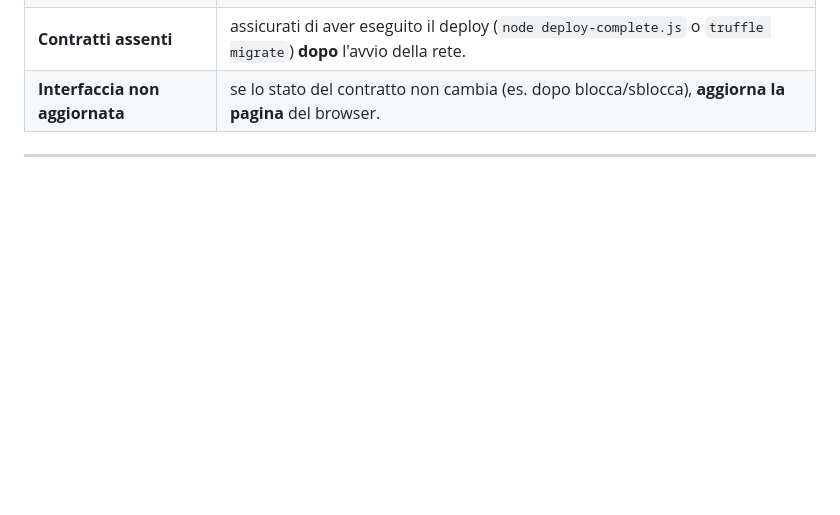
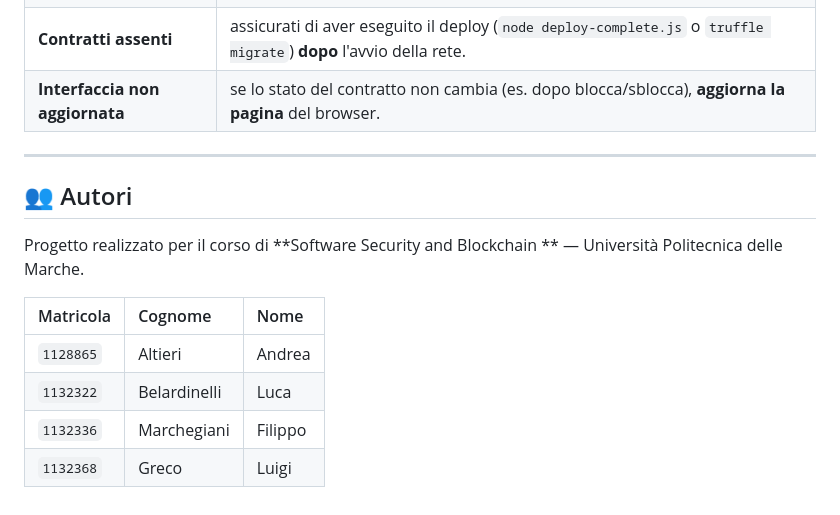
Before and after one commit to lucabelard/ProgettoSoftwareSecurity, a Markdown page: README.md, the part around the change. GitHub-like rendering; blank space fills up the shorter version.

```diff
--- a/README.md
+++ b/README.md
@@ -317,3 +317,14 @@ Il rimborso automatico viene attivato in tre casi specifici per garantire la pro
 | **Interfaccia non aggiornata** | se lo stato del contratto non cambia (es. dopo blocca/sblocca), **aggiorna la pagina** del browser. |
 
 ---
+
+## 👥 Autori
+
+Progetto realizzato per il corso di **Software Security and Blockchain ** — Università Politecnica delle Marche.
+
+| Matricola | Cognome | Nome |
+| :--- | :--- | :--- |
+| `1128865` | Altieri | Andrea |
+| `1132322` | Belardinelli | Luca |
+| `1132336` | Marchegiani | Filippo |
+| `1132368` | Greco | Luigi |
```
